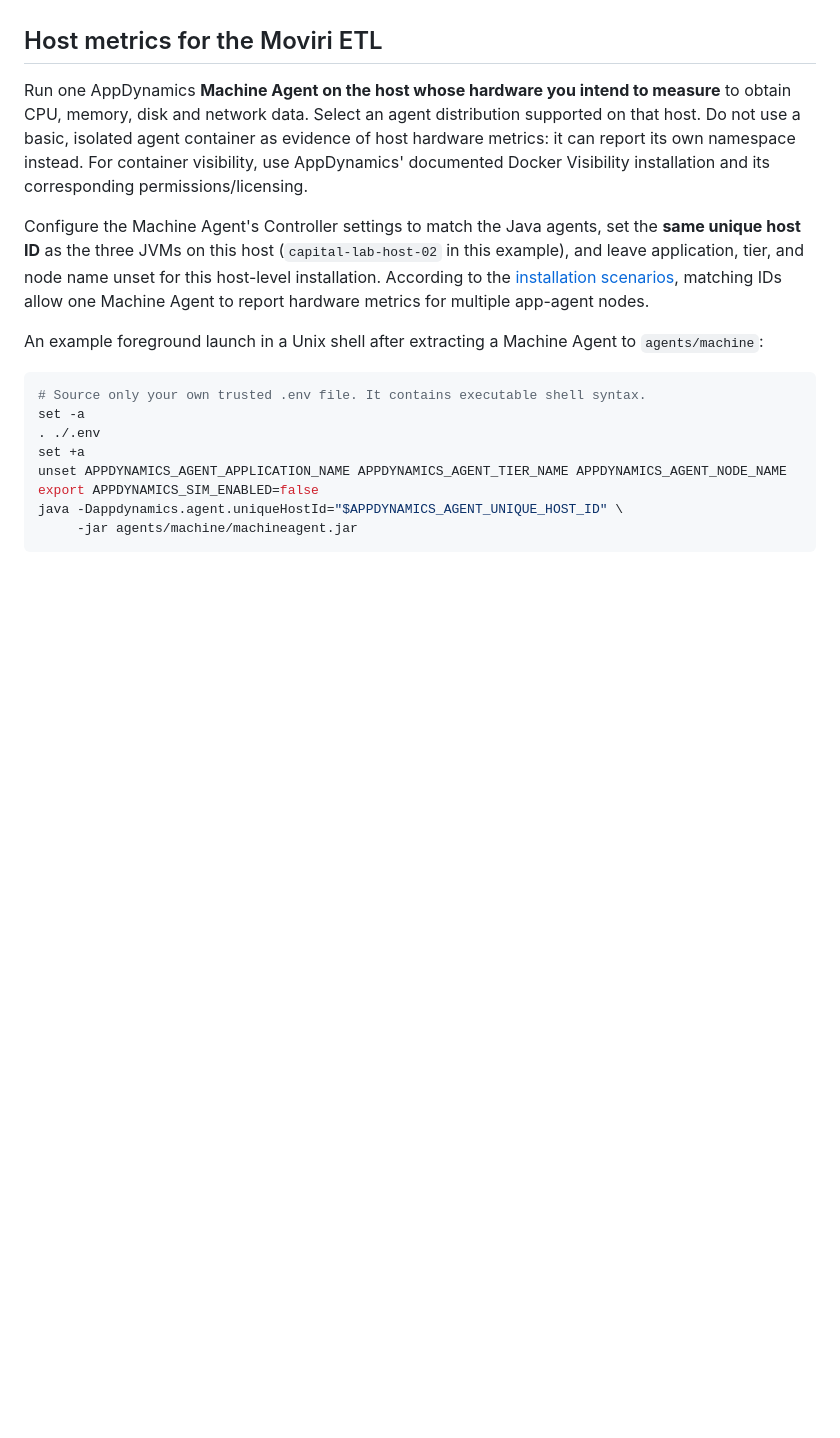
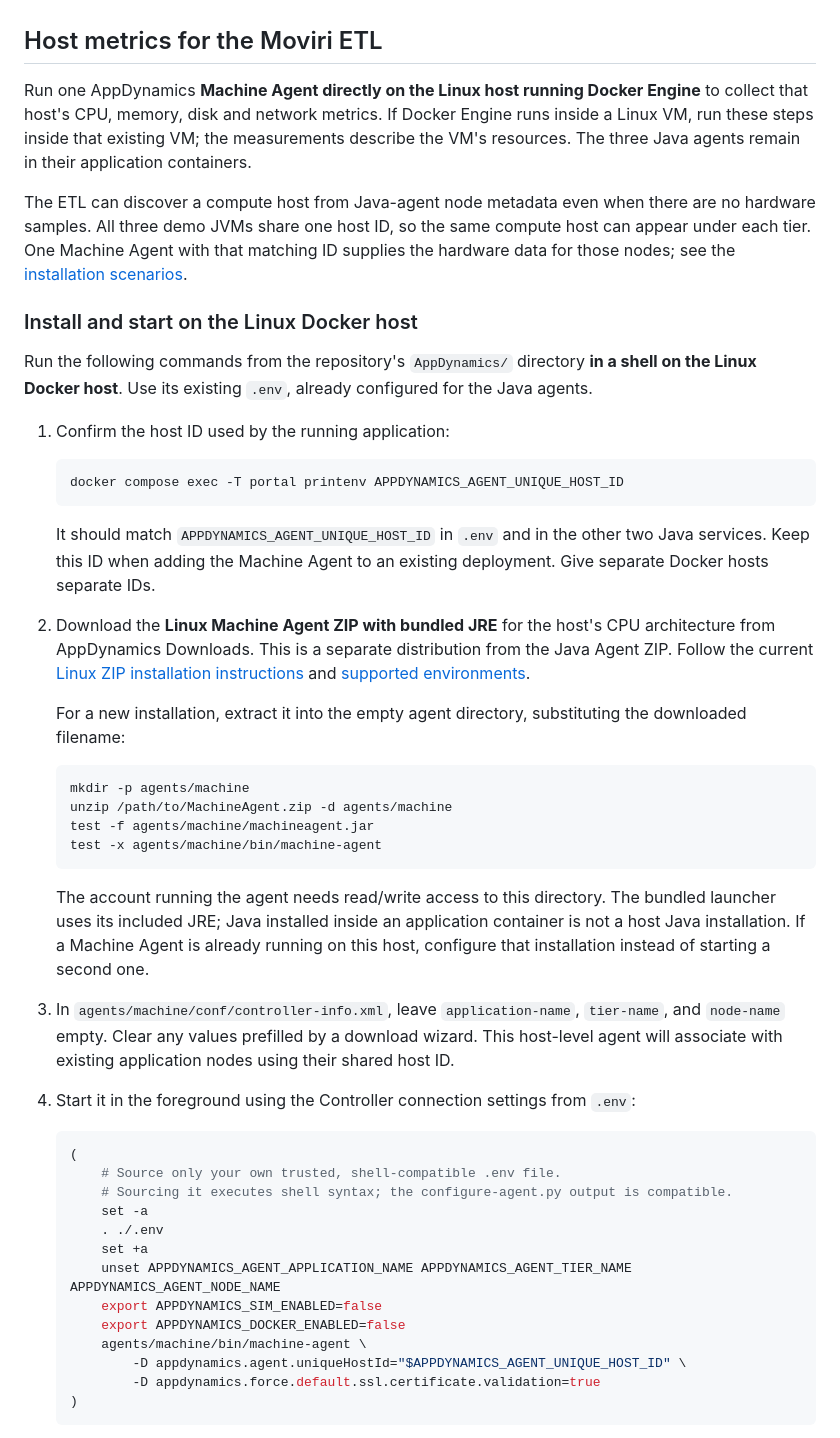
Before and after one commit to Moviri/MIB_DEV_Environments, a Markdown page: AppDynamics/docs/deployment.md, the part around one of its changes. Rendered like a GitHub page; blank space fills up the shorter version.

````diff
--- a/AppDynamics/docs/deployment.md
+++ b/AppDynamics/docs/deployment.md
@@ -66,18 +66,52 @@ Then open `http://localhost:18088`. This also provides a secure browser context
 
 ## Host metrics for the Moviri ETL
 
-Run one AppDynamics **Machine Agent on the host whose hardware you intend to measure** to obtain CPU, memory, disk and network data. Select an agent distribution supported on that host. Do not use a basic, isolated agent container as evidence of host hardware metrics: it can report its own namespace instead. For container visibility, use AppDynamics' documented Docker Visibility installation and its corresponding permissions/licensing.
+Run one AppDynamics **Machine Agent directly on the Linux host running Docker Engine** to collect that host's CPU, memory, disk and network metrics. If Docker Engine runs inside a Linux VM, run these steps inside that existing VM; the measurements describe the VM's resources. The three Java agents remain in their application containers.
 
-Configure the Machine Agent's Controller settings to match the Java agents, set the **same unique host ID** as the three JVMs on this host (`capital-lab-host-02` in this example), and leave application, tier, and node name unset for this host-level installation. According to the [installation scenarios](https://help.splunk.com/appdynamics-saas/infrastructure-visibility/25.4.0/machine-agent/install-the-machine-agent/machine-agent-installation-scenarios), matching IDs allow one Machine Agent to report hardware metrics for multiple app-agent nodes.
+The ETL can discover a compute host from Java-agent node metadata even when there are no hardware samples. All three demo JVMs share one host ID, so the same compute host can appear under each tier. One Machine Agent with that matching ID supplies the hardware data for those nodes; see the [installation scenarios](https://help.splunk.com/en/appdynamics-saas/infrastructure-visibility/26.8.0/machine-agent/install-the-machine-agent/machine-agent-installation-scenarios).
 
-An example foreground launch in a Unix shell after extracting a Machine Agent to `agents/machine`:
+### Install and start on the Linux Docker host
 
-```bash
-# Source only your own trusted .env file. It contains executable shell syntax.
-set -a
-. ./.env
-set +a
-unset APPDYNAMICS_AGENT_APPLICATION_NAME APPDYNAMICS_AGENT_TIER_NAME APPDYNAMICS_AGENT_NODE_NAME
-export APPDYNAMICS_SIM_ENABLED=false
-java -Dappdynamics.agent.uniqueHostId="$APPDYNAMICS_AGENT_UNIQUE_HOST_ID" \
-     -jar agents/machine/machineagent.jar
+Run the following commands from the repository's `AppDynamics/` directory **in a shell on the Linux Docker host**. Use its existing `.env`, already configured for the Java agents.
+
+1. Confirm the host ID used by the running application:
+
+   ```bash
+   docker compose exec -T portal printenv APPDYNAMICS_AGENT_UNIQUE_HOST_ID
+   ```
+
+   It should match `APPDYNAMICS_AGENT_UNIQUE_HOST_ID` in `.env` and in the other two Java services. Keep this ID when adding the Machine Agent to an existing deployment. Give separate Docker hosts separate IDs.
+
+2. Download the **Linux Machine Agent ZIP with bundled JRE** for the host's CPU architecture from AppDynamics Downloads. This is a separate distribution from the Java Agent ZIP. Follow the current [Linux ZIP installation instructions](https://help.splunk.com/en/appdynamics-saas/infrastructure-visibility/26.5.0/machine-agent/install-the-machine-agent/linux-install-using-zip-with-bundled-jre) and [supported environments](https://help.splunk.com/en/appdynamics-saas/infrastructure-visibility/26.8.0/machine-agent/machine-agent-requirements-and-supported-environments).
+
+   For a new installation, extract it into the empty agent directory, substituting the downloaded filename:
+
+   ```bash
+   mkdir -p agents/machine
+   unzip /path/to/MachineAgent.zip -d agents/machine
+   test -f agents/machine/machineagent.jar
+   test -x agents/machine/bin/machine-agent
+   ```
+
+   The account running the agent needs read/write access to this directory. The bundled launcher uses its included JRE; Java installed inside an application container is not a host Java installation. If a Machine Agent is already running on this host, configure that installation instead of starting a second one.
+
+3. In `agents/machine/conf/controller-info.xml`, leave `application-name`, `tier-name`, and `node-name` empty. Clear any values prefilled by a download wizard. This host-level agent will associate with existing application nodes using their shared host ID.
+
+4. Start it in the foreground using the Controller connection settings from `.env`:
+
+   ```bash
+   (
+       # Source only your own trusted, shell-compatible .env file.
+       # Sourcing it executes shell syntax; the configure-agent.py output is compatible.
+       set -a
+       . ./.env
+       set +a
+       unset APPDYNAMICS_AGENT_APPLICATION_NAME APPDYNAMICS_AGENT_TIER_NAME APPDYNAMICS_AGENT_NODE_NAME
+       export APPDYNAMICS_SIM_ENABLED=false
+       export APPDYNAMICS_DOCKER_ENABLED=false
+       agents/machine/bin/machine-agent \
+           -D appdynamics.agent.uniqueHostId="$APPDYNAMICS_AGENT_UNIQUE_HOST_ID" \
+           -D appdynamics.force.default.ssl.certificate.validation=true
+   )
+   ```
+
````
Also changed, not shown: other parts of AppDynamics/docs/deployment.md (+14 -3 lines), AppDynamics/README.md (+2 -2 lines).
